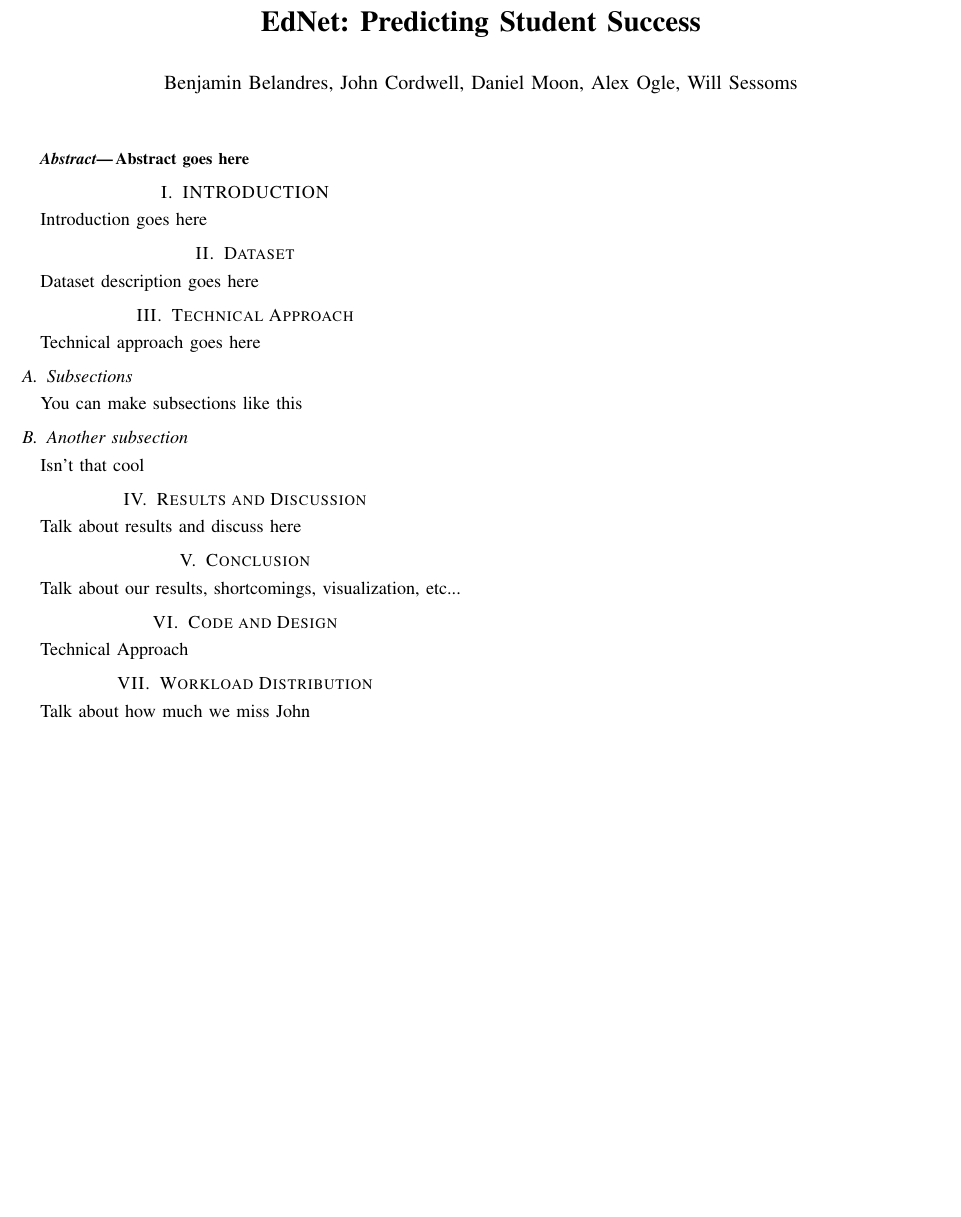
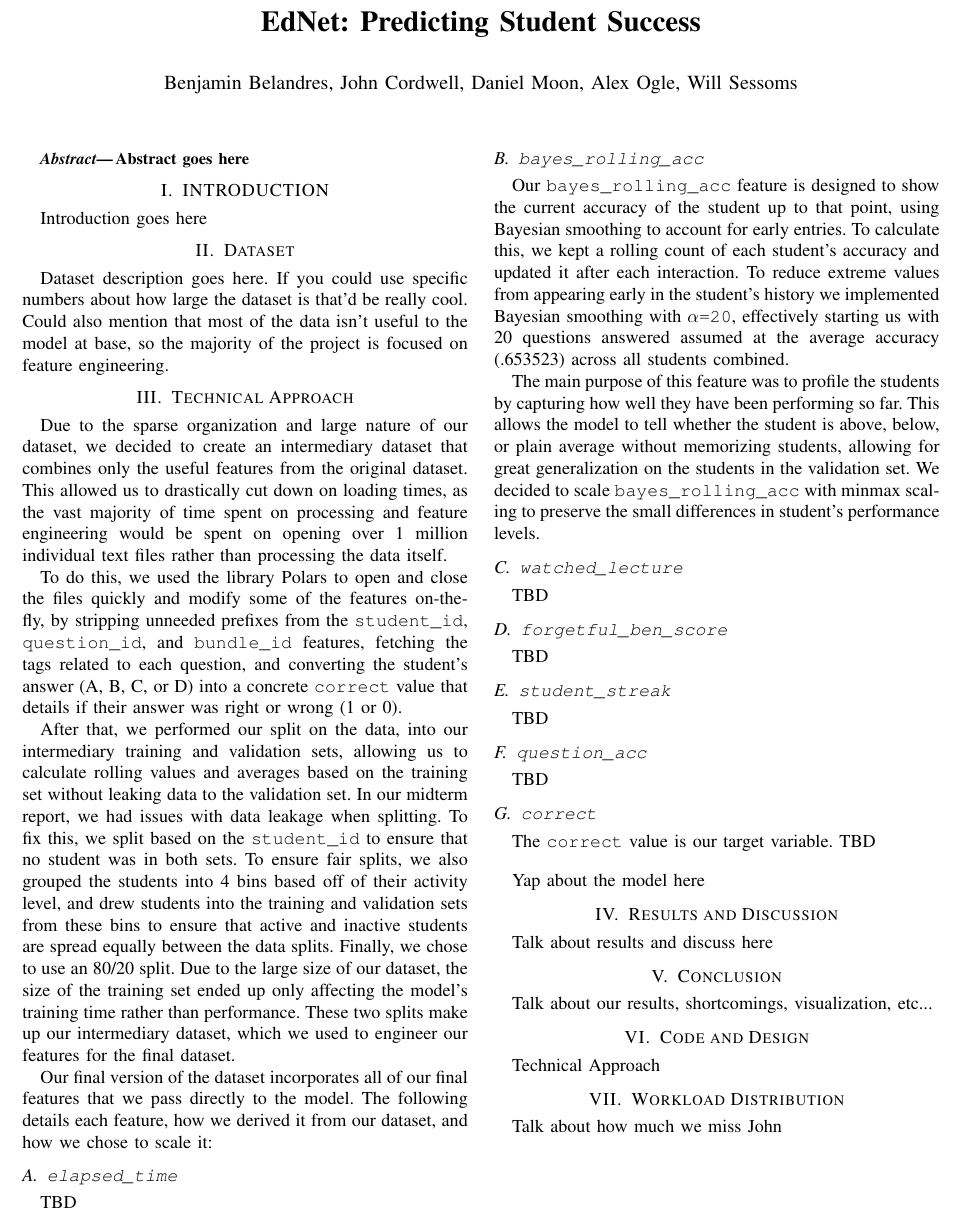
Before and after one commit to bbelandr/MachineLearningProject, a LaTeX paper (Paper/main.tex): part of page 1 of 5, cut so that both start at the same text, the shorter picture padded with empty space. Compiled offline with pdfLaTeX.

Commit message:
Paper progress

```diff
--- a/Paper/main.tex
+++ b/Paper/main.tex
@@ -86,7 +86,7 @@ Introduction goes here
 
 \section{Dataset}
 
-Dataset description goes here
+Dataset description goes here. If you could use specific numbers about how large the dataset is that'd be really cool. Could also mention that most of the data isn't useful to the model at base, so the majority of the project is focused on feature engineering.
 
 
 
@@ -94,19 +94,39 @@ Dataset description goes here
 
 \section{Technical Approach}
 
-Technical approach goes here
+Due to the sparse organization and large nature of our dataset, we decided to create an intermediary dataset that combines only the useful features from the original dataset. This allowed us to drastically cut down on loading times, as the vast majority of time spent on processing and feature engineering would be spent on opening over 1 million individual text files rather than processing the data itself.
 
+To do this, we used the library Polars to open and close the files quickly and modify some of the features on-the-fly, by stripping unneeded prefixes from the \texttt{student\_id}, \texttt{question\_id}, and \texttt{bundle\_id} features, fetching the tags related to each question, and converting the student's answer (A, B, C, or D) into a concrete \texttt{correct} value that details if their answer was right or wrong (1 or 0).
 
+After that, we performed our split on the data, into our intermediary training and validation sets, allowing us to calculate rolling values and averages based on the training set without leaking data to the validation set. In our midterm report, we had issues with data leakage when splitting. To fix this, we split based on the \texttt{student\_id} to ensure that no student was in both sets. To ensure fair splits, we also grouped the students into 4 bins based off of their activity level, and drew students into the training and validation sets from these bins to ensure that active and inactive students are spread equally between the data splits. Finally, we chose to use an 80/20 split. Due to the large size of our dataset, the size of the training set ended up only affecting the model's training time rather than performance. These two splits make up our intermediary dataset, which we used to engineer our features for the final dataset.
 
-\subsection{Subsections}
+Our final version of the dataset incorporates all of our final features that we pass directly to the model. The following details each feature, how we derived it from our dataset, and how we chose to scale it:
 
-You can make subsections like this
+\subsection{\texttt{elapsed\_time}}
+TBD
 
-\subsection{Another subsection}
+\subsection{\texttt{bayes\_rolling\_acc}}
+Our \texttt{bayes\_rolling\_acc} feature is designed to show the current accuracy of the student up to that point, using Bayesian smoothing to account for early entries. To calculate this, we kept a rolling count of each student's accuracy and updated it after each interaction. To reduce extreme values from appearing early in the student's history we implemented Bayesian smoothing with \texttt{$\alpha$=20}, effectively starting us with 20 questions answered assumed at the average accuracy (.653523) across all students combined.
 
-Isn't that cool
+The main purpose of this feature was to profile the students by capturing how well they have been performing so far. This allows the model to tell whether the student is above, below, or plain average without memorizing students, allowing for great generalization on the students in the validation set. We decided to scale \texttt{bayes\_rolling\_acc} with minmax scaling to preserve the small differences in student's performance levels.
 
+\subsection{\texttt{watched\_lecture}}
+TBD
 
+\subsection{\texttt{forgetful\_ben\_score}}
+TBD
+
+\subsection{\texttt{student\_streak}}
+TBD
+
+\subsection{\texttt{question\_acc}}
+TBD
+
+\subsection{\texttt{correct}}
+The \texttt{correct} value is our target variable. TBD
+
+\vspace{1em}
+Yap about the model here
 
 
 \section{Results and Discussion}
```
